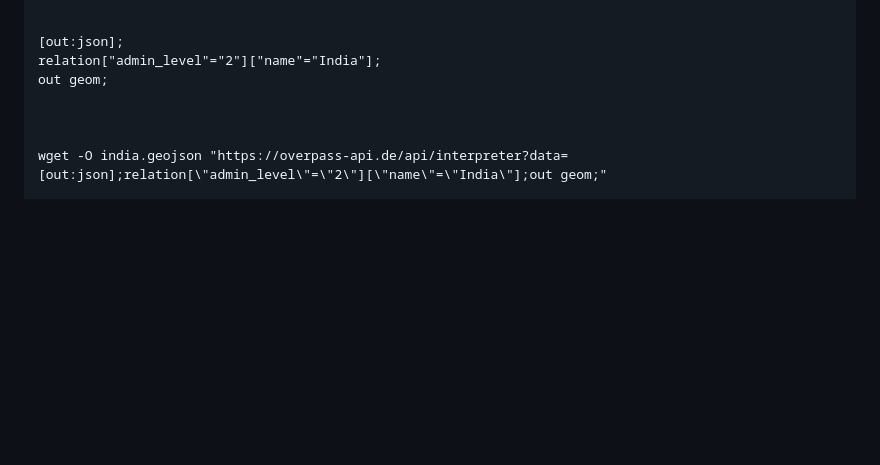
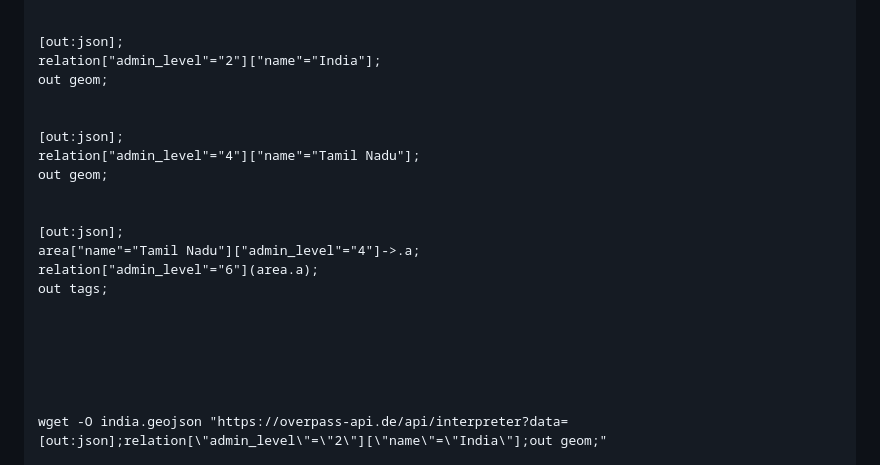
Before and after one commit to Tpj-root/OpenStreetMap_Tag, a Markdown page: README.md, the part around the change. GitHub-like rendering; blank space fills up the shorter version.

Commit message:
And Here We Go

```diff
--- a/README.md
+++ b/README.md
@@ -127,6 +127,20 @@ Your browser may have a hard time trying to render this. Do you really want to c
 [out:json];
 relation["admin_level"="2"]["name"="India"];
 out geom;
+
+
+[out:json];
+relation["admin_level"="4"]["name"="Tamil Nadu"];
+out geom;
+
+
+[out:json];
+area["name"="Tamil Nadu"]["admin_level"="4"]->.a;
+relation["admin_level"="6"](area.a);
+out tags;
+
+
+
 
 
 
```
